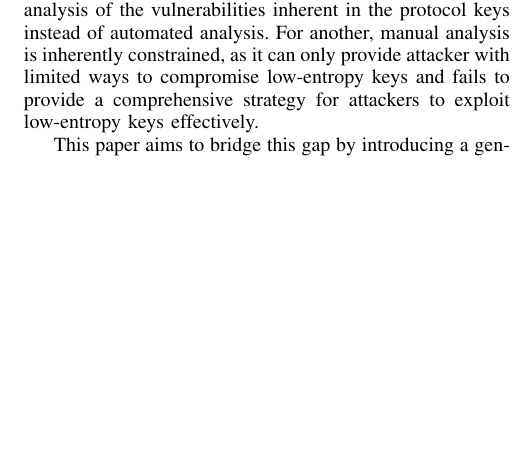
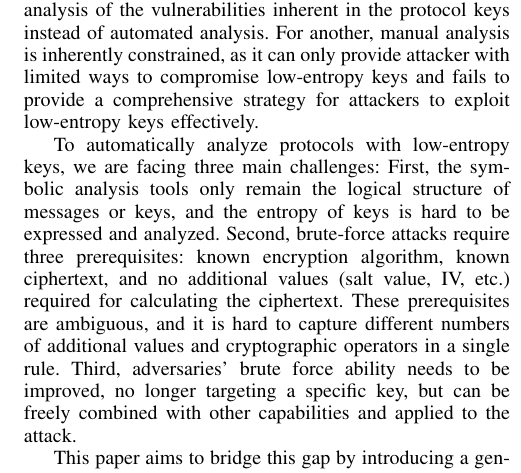
Before and after one commit to OccDeser/ble_nattack_2024_1, a LaTeX document (sections/section1.tex): part of one column of the page, cut so that both start at the same text, the shorter picture padded with empty space. Compiled offline with pdfLaTeX.

Commit message:
update intro

```diff
--- a/sections/section1.tex
+++ b/sections/section1.tex
@@ -44,6 +44,12 @@ However, these studies didn't provide a neither general or automated method to a
 For one thing, this approach requires manual analysis of the vulnerabilities inherent in the protocol keys instead of automated analysis.
 For another, manual analysis is inherently constrained, as it can only provide attacker with limited ways to compromise low-entropy keys and fails to provide a comprehensive strategy for attackers to exploit low-entropy keys effectively.
 
+To automatically analyze protocols with low-entropy keys, we are facing three main challenges:
+First, the symbolic analysis tools only remain the logical structure of messages or keys, and the entropy of keys is hard to be expressed and analyzed.
+Second, brute-force attacks require three prerequisites: known encryption algorithm, known ciphertext, and no additional values~(salt value, IV, etc.) required for calculating the ciphertext.
+These prerequisites are ambiguous, and it is hard to capture different numbers of additional values  and cryptographic operators in a single rule.
+Third, adversaries' brute force ability needs to be improved, no longer targeting a specific key, but can be freely combined with other capabilities and applied to the attack.
+
 % 我们如何解决这些挑战，我们是怎么做的
 This paper aims to bridge this gap by introducing a generalized and automated method for modeling low-entropy keys and the adversary's brute-force capabilities within symbolic analysis frameworks.
 We focus on enhancing the TAMARIN Prover, to support the modeling of low-entropy keys and to describe generalized brute-force attacks by adversaries.
```
Also changed, not shown: sections/section1.tex (1 more changed lines).
